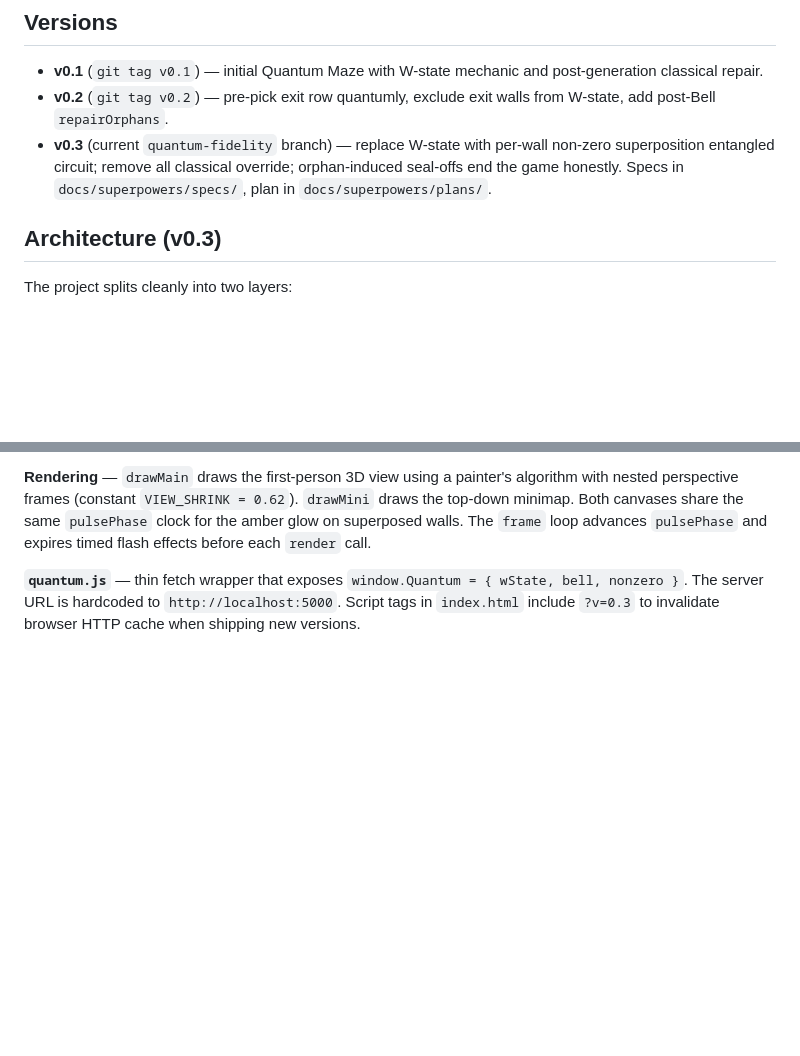
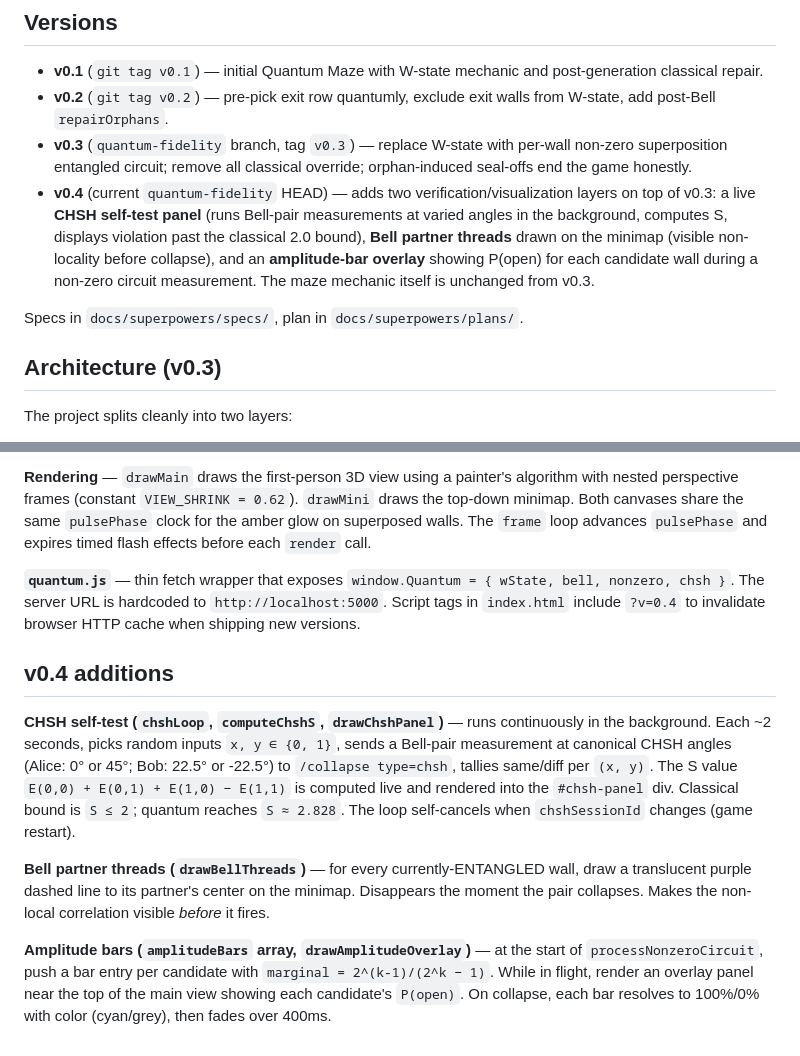
Before and after one commit to eric-kharitonov/quantum-maze-game, a Markdown page: CLAUDE.md, 2 parts joined by grey strips. GitHub-like rendering; blank space fills up the shorter version.

Commit message:
v0.4: update CLAUDE.md with CHSH + viz architecture

```diff
--- a/CLAUDE.md
+++ b/CLAUDE.md
@@ -40,7 +40,10 @@ To run on real IBM quantum hardware instead of the simulator, replace the `AerSi
 
 - **v0.1** (`git tag v0.1`) — initial Quantum Maze with W-state mechanic and post-generation classical repair.
 - **v0.2** (`git tag v0.2`) — pre-pick exit row quantumly, exclude exit walls from W-state, add post-Bell `repairOrphans`.
-- **v0.3** (current `quantum-fidelity` branch) — replace W-state with per-wall non-zero superposition entangled circuit; remove all classical override; orphan-induced seal-offs end the game honestly. Specs in `docs/superpowers/specs/`, plan in `docs/superpowers/plans/`.
+- **v0.3** (`quantum-fidelity` branch, tag `v0.3`) — replace W-state with per-wall non-zero superposition entangled circuit; remove all classical override; orphan-induced seal-offs end the game honestly.
+- **v0.4** (current `quantum-fidelity` HEAD) — adds two verification/visualization layers on top of v0.3: a live **CHSH self-test panel** (runs Bell-pair measurements at varied angles in the background, computes S, displays violation past the classical 2.0 bound), **Bell partner threads** drawn on the minimap (visible non-locality before collapse), and an **amplitude-bar overlay** showing P(open) for each candidate wall during a non-zero circuit measurement. The maze mechanic itself is unchanged from v0.3.
+
+Specs in `docs/superpowers/specs/`, plan in `docs/superpowers/plans/`.
 
 ## Architecture (v0.3)
 
@@ -78,4 +81,12 @@ Empirically ~10% of games end in seal-off; the rest reach the exit.
 
 **Rendering** — `drawMain` draws the first-person 3D view using a painter's algorithm with nested perspective frames (constant `VIEW_SHRINK = 0.62`). `drawMini` draws the top-down minimap. Both canvases share the same `pulsePhase` clock for the amber glow on superposed walls. The `frame` loop advances `pulsePhase` and expires timed flash effects before each `render` call.
 
-**`quantum.js`** — thin fetch wrapper that exposes `window.Quantum = { wState, bell, nonzero }`. The server URL is hardcoded to `http://localhost:5000`. Script tags in `index.html` include `?v=0.3` to invalidate browser HTTP cache when shipping new versions.
+**`quantum.js`** — thin fetch wrapper that exposes `window.Quantum = { wState, bell, nonzero, chsh }`. The server URL is hardcoded to `http://localhost:5000`. Script tags in `index.html` include `?v=0.4` to invalidate browser HTTP cache when shipping new versions.
+
+## v0.4 additions
+
+**CHSH self-test (`chshLoop`, `computeChshS`, `drawChshPanel`)** — runs continuously in the background. Each ~2 seconds, picks random inputs `x, y ∈ {0, 1}`, sends a Bell-pair measurement at canonical CHSH angles (Alice: 0° or 45°; Bob: 22.5° or -22.5°) to `/collapse type=chsh`, tallies same/diff per `(x, y)`. The S value `E(0,0) + E(0,1) + E(1,0) − E(1,1)` is computed live and rendered into the `#chsh-panel` div. Classical bound is `S ≤ 2`; quantum reaches `S ≈ 2.828`. The loop self-cancels when `chshSessionId` changes (game restart).
+
+**Bell partner threads (`drawBellThreads`)** — for every currently-ENTANGLED wall, draw a translucent purple dashed line to its partner's center on the minimap. Disappears the moment the pair collapses. Makes the non-local correlation visible *before* it fires.
+
+**Amplitude bars (`amplitudeBars` array, `drawAmplitudeOverlay`)** — at the start of `processNonzeroCircuit`, push a bar entry per candidate with `marginal = 2^(k-1)/(2^k − 1)`. While in flight, render an overlay panel near the top of the main view showing each candidate's `P(open)`. On collapse, each bar resolves to 100%/0% with color (cyan/grey), then fades over 400ms.
```
